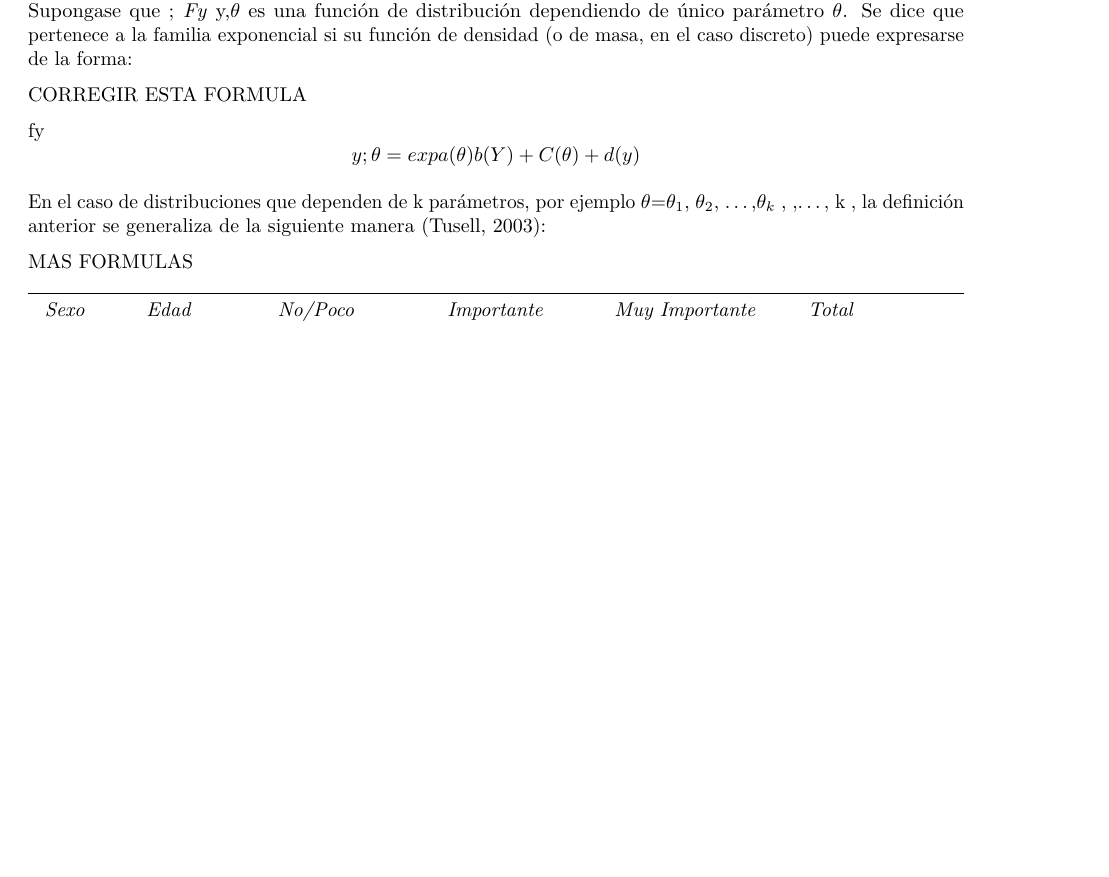
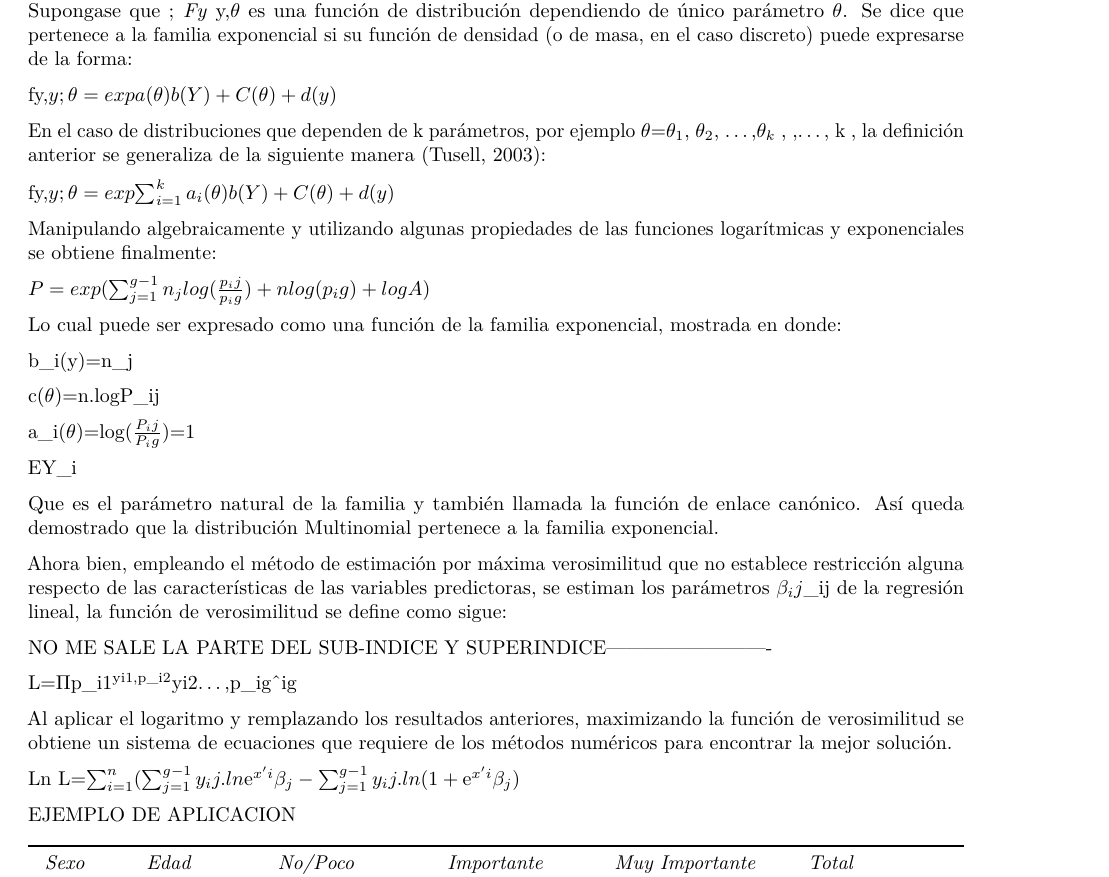
Before and after one commit to blancodesvars/Generalizados, an R Markdown document (Logística.Rmd): part of page 2 of 3, cut so that both start at the same text, the shorter picture padded with empty space. Rendered offline with R 4.5, knitr and Pandoc, then LaTeX, with nearby package versions; some code elsewhere in the file could not run offline.

Commit message:
MARTIN VA LO ULTIMO YA ME HECHAN DE ACA HASTA EL DOS LLEGUE, AHORA EMPIEZO A HACER EL TRES... ESPERO QUE avanzar aunque sea un poco.
te sugiero que dejes nomas la demostracion matricial para no perder tiempo... seria genial pero vi el de los compas y esta un desastre asi que podes pasar nomas.. eso si queres.. no me molestaria ver una demostracion pero me preocupa no entregar los tres .

te comento que lgunas formulas tuve problema con los superindices por que no me reconocia pero arregle lo mas que pude.

ahora arranco el tres

un abrazo manana te escribo para ver la hora que nos encontramos

tratare de escaparme del trabajo por que faltar ya no puedo.

```diff
--- a/Logística.Rmd
+++ b/Logística.Rmd
@@ -42,18 +42,54 @@ __La Función Canónica de Enlace__
 Como se menciona anteriormente para la estimación de los parámetros del modelo se utiliza el hecho de que la distribución multinomial pertenece a la familia exponencial, lo cual se puede demostrar de forma sencilla. Supongase que ; _Fy_ y,$\theta$ es una función de distribución dependiendo de único parámetro $\theta$. Se dice que pertenece a la familia exponencial si su función de densidad (o de masa, en el caso discreto) puede expresarse de la forma:
 
 
-CORREGIR ESTA FORMULA
+fy,$y;\theta=expa(\theta)b(Y)+C(\theta)+d(y)$
 
-fy $$y;\theta=expa(\theta)b(Y)+C(\theta)+d(y)$$
 
 En el caso de distribuciones que dependen de k parámetros, por ejemplo $\theta$=$\theta_1$, $\theta_2$, ...,$\theta_k$ , ,..., k , la definición anterior se generaliza de la siguiente manera (Tusell, 2003):
 
-MAS FORMULAS
+
+
+fy,$y;\theta=exp{\sum_{i=1}^{k}a_i(\theta)b(Y)+C(\theta)+d(y)}$
+
+
+Manipulando algebraicamente y utilizando algunas propiedades de las funciones logarítmicas y exponenciales se obtiene finalmente:
+
+$P=exp(\sum_{j=1}^{g-1}n_jlog(\frac{p_ij}{p_ig})+nlog(p_ig)+logA)$
+
+
+Lo cual puede ser expresado como una función de la  familia exponencial, mostrada en  donde:
+
+b_i(y)=n_j
+
+c($\theta$)=n.logP_ij
+
+a_i($\theta$)=log$(\frac{P_ij}{P_ig})$=1
+
+EY_i
+
+
+Que es el parámetro natural de la familia y también llamada la función de enlace canónico. Así queda demostrado que la distribución Multinomial pertenece a la familia exponencial.
+
+
+Ahora bien, empleando el método de estimación por máxima verosimilitud que no establece restricción alguna respecto de las características de las variables predictoras, se estiman los parámetros $\beta_ij$_ij  de la regresión lineal, la función de verosimilitud se define como sigue:
 
 
 
 
+NO ME SALE LA PARTE DEL SUB-INDICE Y SUPERINDICE-------------------------
 
+
+
+L=$\Pi$p_i1^yi1,p_i2^yi2...,p_ig^ig
+
+
+Al aplicar el logaritmo y remplazando los resultados anteriores, maximizando la función de verosimilitud se obtiene un sistema de ecuaciones que requiere de los métodos numéricos para encontrar la mejor solución.
+
+
+Ln L=$\sum_{i=1}^{n}(\sum_{j=1}^{g-1} y_ij.ln \mathrm{e}^{x'i}\beta_j-\sum_{j=1}^{g-1} y_ij.ln(1+ \mathrm{e}^{x'i}\beta_j)$
+
+
+EJEMPLO DE APLICACION
 
 | _Sexo_| _Edad_| _No/Poco_        | _Importante_   | _Muy Importante_  | _Total_|
 |:-----:|:------:|:-------------:|:------------:|:---------------:|----:|:------:|
```
Also changed, not shown: Logística.pdf.
